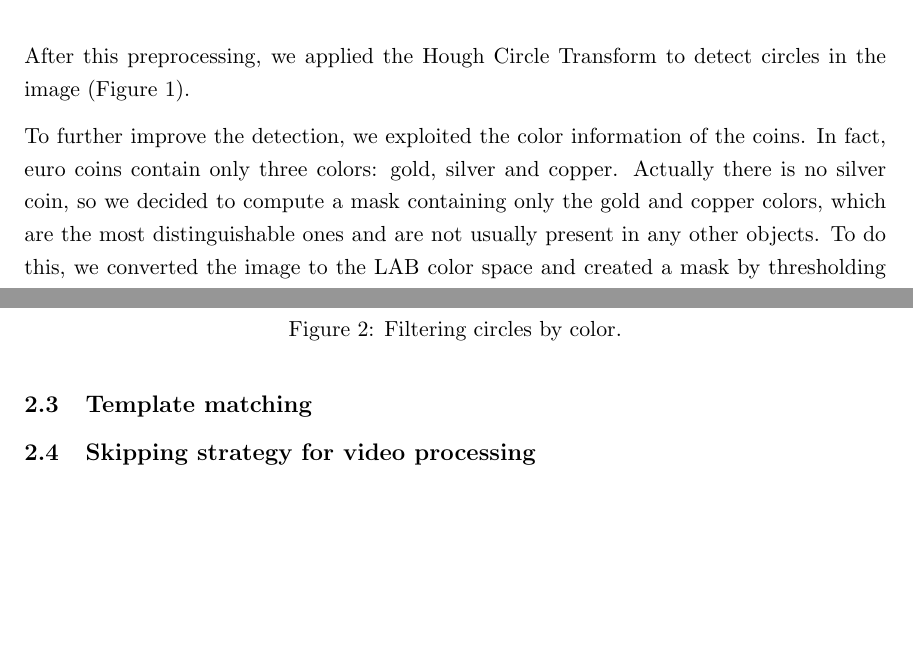
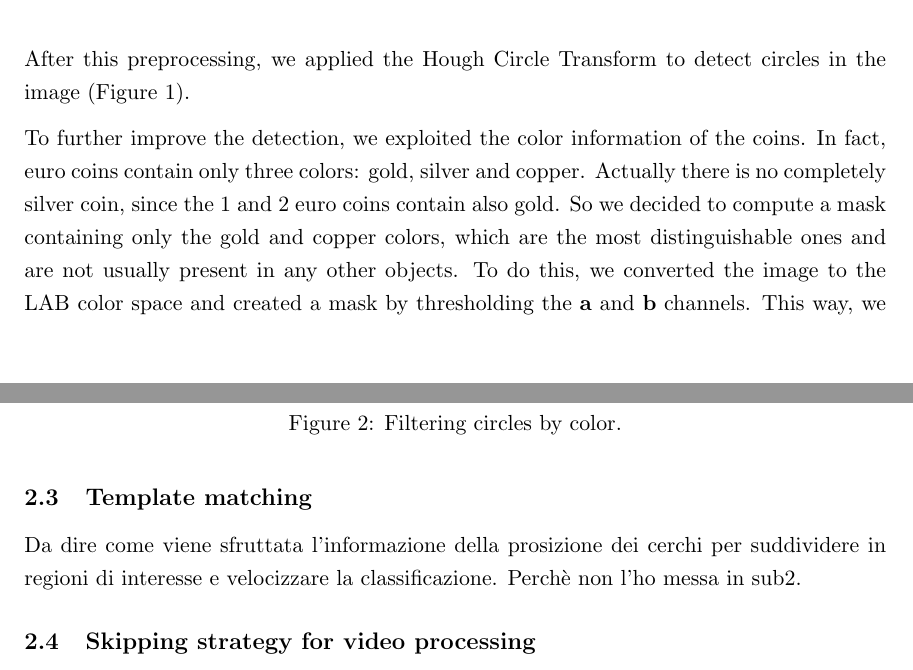
Before and after one commit to EdoardoFurlanUni/Final-project-Computer-Vision, a LaTeX document (report/main.tex, which reads report/Section1/sub2.tex, report/Section1/sub3.tex): two parts of pages 2 and 3 of 3, joined at a grey line, cut so that both start at the same text, the shorter picture padded with empty space. Compiled offline with pdfLaTeX.

Commit message:
modifichina

```diff
--- a/report/Section1/sub2.tex
+++ b/report/Section1/sub2.tex
@@ -26,7 +26,8 @@ After this preprocessing, we applied the Hough Circle Transform to detect circle
 
 To further improve the detection, we exploited the color information of the coins.
 In fact, euro coins contain only three colors: gold, silver and copper.
-Actually there is no silver coin, so we decided to compute a mask containing only the gold and copper colors, which are the most distinguishable ones and are not usually present in any other objects.
+Actually there is no completely silver coin, since the 1 and 2 euro coins contain also gold.
+So we decided to compute a mask containing only the gold and copper colors, which are the most distinguishable ones and are not usually present in any other objects.
 To do this, we converted the image to the LAB color space and created a mask by thresholding the \textbf{a} and \textbf{b} channels.
 This way, we were able to filter out all the circles that did not contain enough gold or copper color inside them independently from the lightness (Figure \ref{Detection:fig:circle_detection_final}).
 
--- a/report/Section1/sub3.tex
+++ b/report/Section1/sub3.tex
@@ -0,0 +1,3 @@
+
+Da dire come viene sfruttata l'informazione della prosizione dei cerchi per suddividere in regioni di interesse e velocizzare la classificazione.
+Perchè non l'ho messa in sub2.
```
